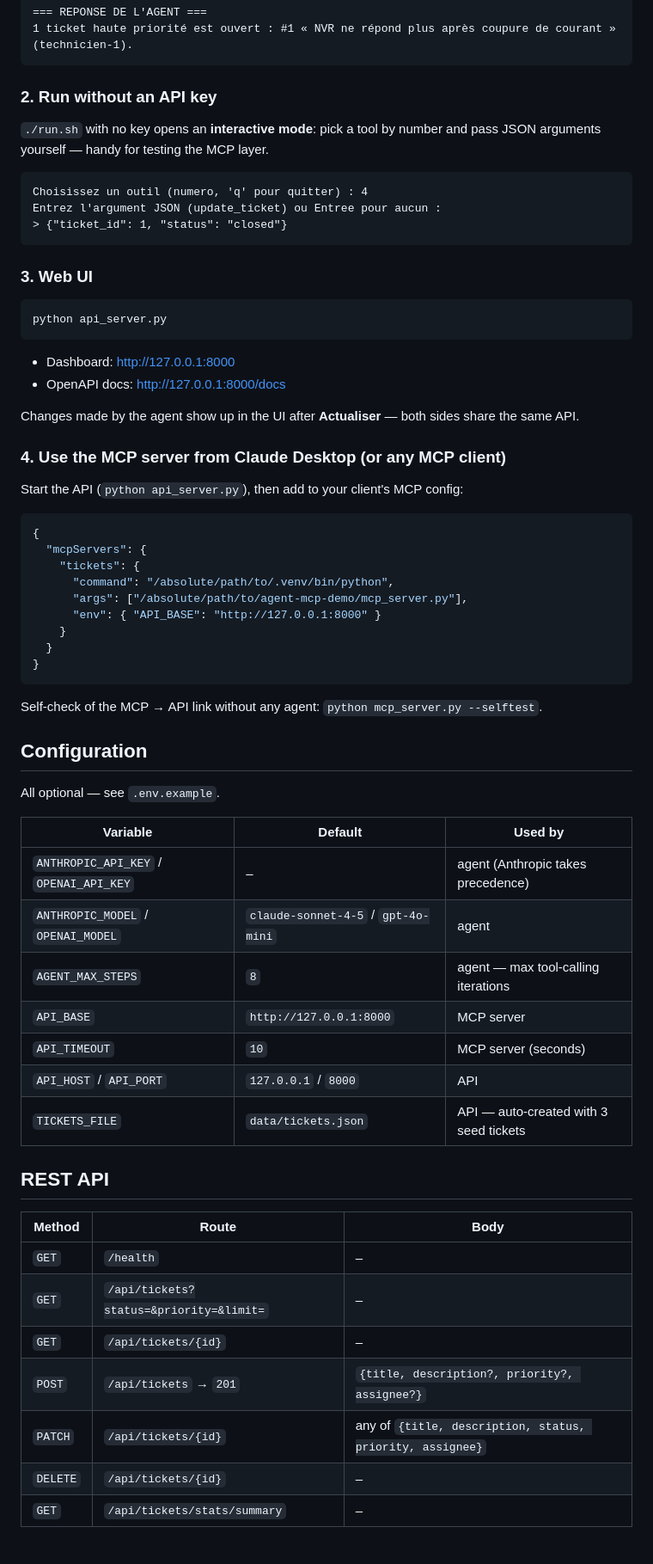
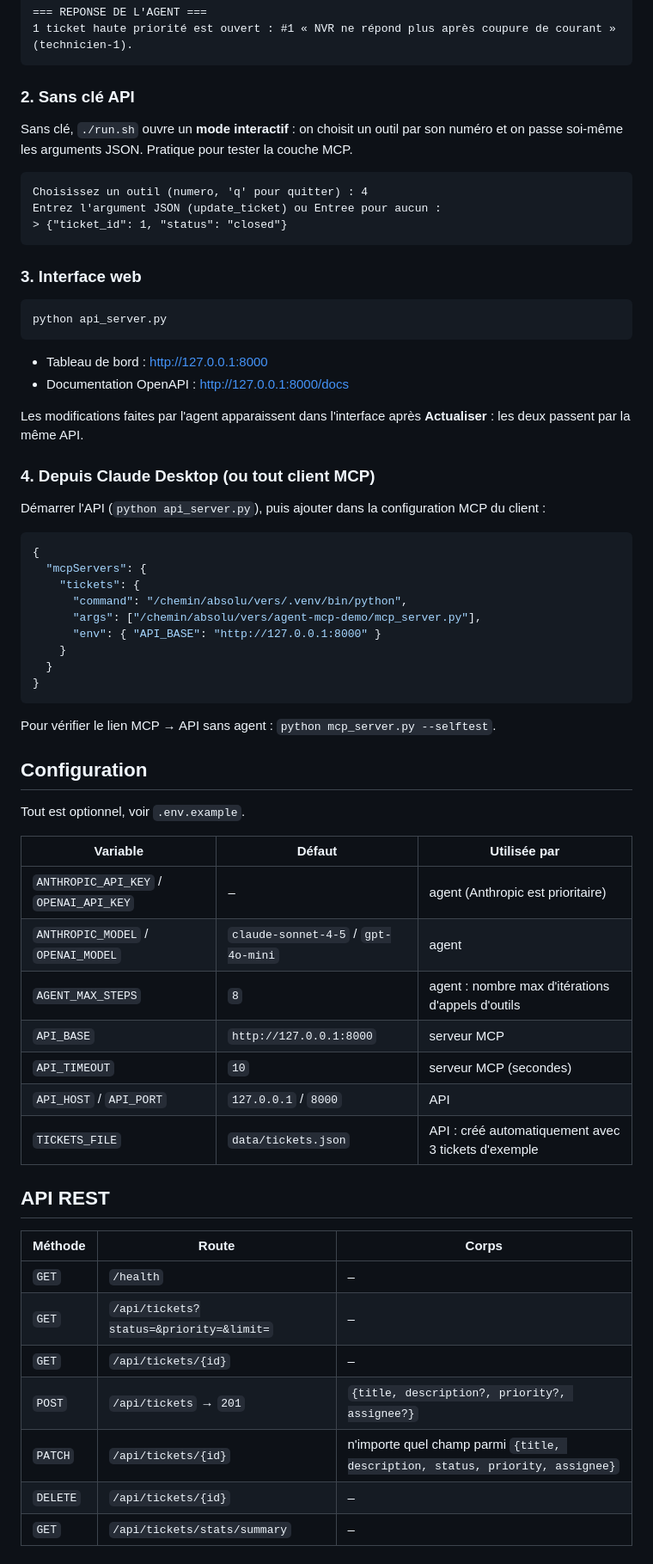
Before and after one commit to yosradab/agent-mcp-demo, a Markdown page: README.md, the part around one of its changes. Shown at 86% size. Drawn GitHub-style.

````diff
--- a/README.md
+++ b/README.md
@@ -74,9 +74,9 @@ Connecte au serveur MCP - 5 outils disponibles.
 1 ticket haute priorité est ouvert : #1 « NVR ne répond plus après coupure de courant » (technicien-1).
 ```
 
-### 2. Run without an API key
+### 2. Sans clé API
 
-`./run.sh` with no key opens an **interactive mode**: pick a tool by number and pass JSON arguments yourself — handy for testing the MCP layer.
+Sans clé, `./run.sh` ouvre un **mode interactif** : on choisit un outil par son numéro et on passe soi-même les arguments JSON. Pratique pour tester la couche MCP.
 
 ```
 Choisissez un outil (numero, 'q' pour quitter) : 4
@@ -84,58 +84,58 @@ Entrez l'argument JSON (update_ticket) ou Entree pour aucun :
 > {"ticket_id": 1, "status": "closed"}
 ```
 
-### 3. Web UI
+### 3. Interface web
 
 ```bash
 python api_server.py
 ```
 
-- Dashboard: http://127.0.0.1:8000
-- OpenAPI docs: http://127.0.0.1:8000/docs
+- Tableau de bord : http://127.0.0.1:8000
+- Documentation OpenAPI : http://127.0.0.1:8000/docs
 
-Changes made by the agent show up in the UI after **Actualiser** — both sides share the same API.
+Les modifications faites par l'agent apparaissent dans l'interface après **Actualiser** : les deux passent par la même API.
 
-### 4. Use the MCP server from Claude Desktop (or any MCP client)
+### 4. Depuis Claude Desktop (ou tout client MCP)
 
-Start the API (`python api_server.py`), then add to your client's MCP config:
+Démarrer l'API (`python api_server.py`), puis ajouter dans la configuration MCP du client :
 
 ```json
 {
   "mcpServers": {
     "tickets": {
-      "command": "/absolute/path/to/.venv/bin/python",
-      "args": ["/absolute/path/to/agent-mcp-demo/mcp_server.py"],
+      "command": "/chemin/absolu/vers/.venv/bin/python",
+      "args": ["/chemin/absolu/vers/agent-mcp-demo/mcp_server.py"],
       "env": { "API_BASE": "http://127.0.0.1:8000" }
     }
   }
 }
 ```
 
-Self-check of the MCP → API link without any agent: `python mcp_server.py --selftest`.
+Pour vérifier le lien MCP → API sans agent : `python mcp_server.py --selftest`.
 
 ## Configuration
 
-All optional — see `.env.example`.
+Tout est optionnel, voir `.env.example`.
 
-| Variable | Default | Used by |
+| Variable | Défaut | Utilisée par |
 |---|---|---|
-| `ANTHROPIC_API_KEY` / `OPENAI_API_KEY` | – | agent (Anthropic takes precedence) |
+| `ANTHROPIC_API_KEY` / `OPENAI_API_KEY` | – | agent (Anthropic est prioritaire) |
 | `ANTHROPIC_MODEL` / `OPENAI_MODEL` | `claude-sonnet-4-5` / `gpt-4o-mini` | agent |
-| `AGENT_MAX_STEPS` | `8` | agent — max tool-calling iterations |
-| `API_BASE` | `http://127.0.0.1:8000` | MCP server |
-| `API_TIMEOUT` | `10` | MCP server (seconds) |
+| `AGENT_MAX_STEPS` | `8` | agent : nombre max d'itérations d'appels d'outils |
+| `API_BASE` | `http://127.0.0.1:8000` | serveur MCP |
+| `API_TIMEOUT` | `10` | serveur MCP (secondes) |
 | `API_HOST` / `API_PORT` | `127.0.0.1` / `8000` | API |
-| `TICKETS_FILE` | `data/tickets.json` | API — auto-created with 3 seed tickets |
+| `TICKETS_FILE` | `data/tickets.json` | API : créé automatiquement avec 3 tickets d'exemple |
 
-## REST API
+## API REST
 
-| Method | Route | Body |
+| Méthode | Route | Corps |
 |---|---|---|
 | `GET` | `/health` | – |
 | `GET` | `/api/tickets?status=&priority=&limit=` | – |
 | `GET` | `/api/tickets/{id}` | – |
 | `POST` | `/api/tickets` → `201` | `{title, description?, priority?, assignee?}` |
-| `PATCH` | `/api/tickets/{id}` | any of `{title, description, status, priority, assignee}` |
+| `PATCH` | `/api/tickets/{id}` | n'importe quel champ parmi `{title, description, status, priority, assignee}` |
 | `DELETE` | `/api/tickets/{id}` | – |
 | `GET` | `/api/tickets/stats/summary` | – |
 
````
Also changed, not shown: other parts of README.md (+35 -35 lines).
